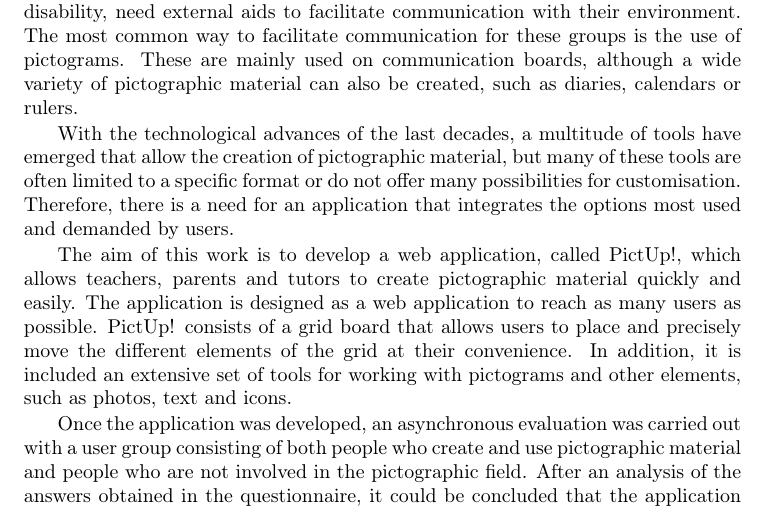
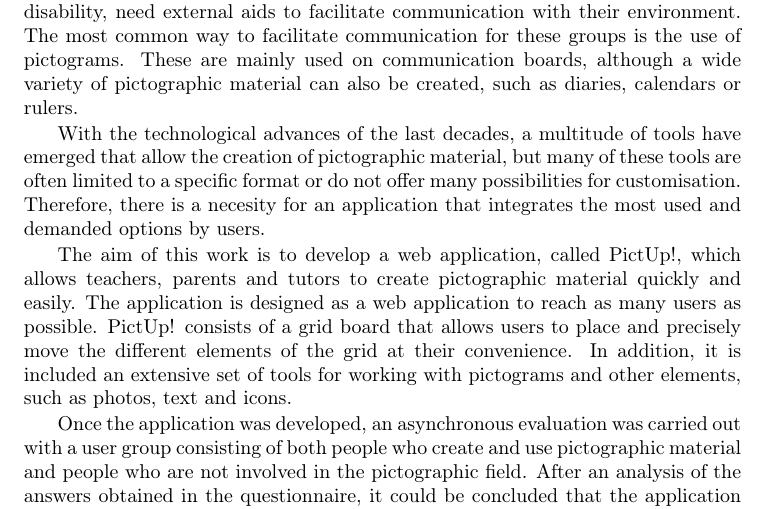
Before and after one commit to NILGroup/TFG-2021-EditorPictogramas, a LaTeX thesis (Memoria/Proyecto TEX/TFMTeXiS.tex, which reads Memoria/Proyecto TEX/Cascaras/abstract.tex): part of page 11 of 142, cut so that both start at the same text. Compiled offline with pdfLaTeX; a LaTeX package or settings file that is missing is left out.

Commit message:
Correcciones en el apartado de inglés

```diff
--- a/Memoria/Proyecto TEX/Cascaras/abstract.tex
+++ b/Memoria/Proyecto TEX/Cascaras/abstract.tex
@@ -2,7 +2,7 @@
 
 People with communication difficulties, whether due to cognitive or physical disability, need external aids to facilitate communication with their environment. The most common way to facilitate communication for these groups is the use of pictograms. These are mainly used on communication boards, although a wide variety of pictographic material can also be created, such as diaries, calendars or rulers.
 
-With the technological advances of the last decades, a multitude of tools have emerged that allow the creation of pictographic material, but many of these tools are often limited to a specific format or do not offer many possibilities for customisation.  Therefore, there is a need for an application that integrates the options most used and demanded by users.
+With the technological advances of the last decades, a multitude of tools have emerged that allow the creation of pictographic material, but many of these tools are often limited to a specific format or do not offer many possibilities for customisation.  Therefore, there is a necesity for an application that integrates the most used and demanded options by users.
 
 The aim of this work is to develop a web application, called PictUp!, which allows teachers, parents and tutors to create pictographic material quickly and easily. The application is designed as a web application to reach as many users as possible. PictUp! consists of a grid board that allows users to place and precisely move the different elements of the grid at their convenience. In addition, it is included an extensive set of tools for working with pictograms and other elements, such as photos, text and icons.
 
```
Also changed, not shown: 8 other files.
